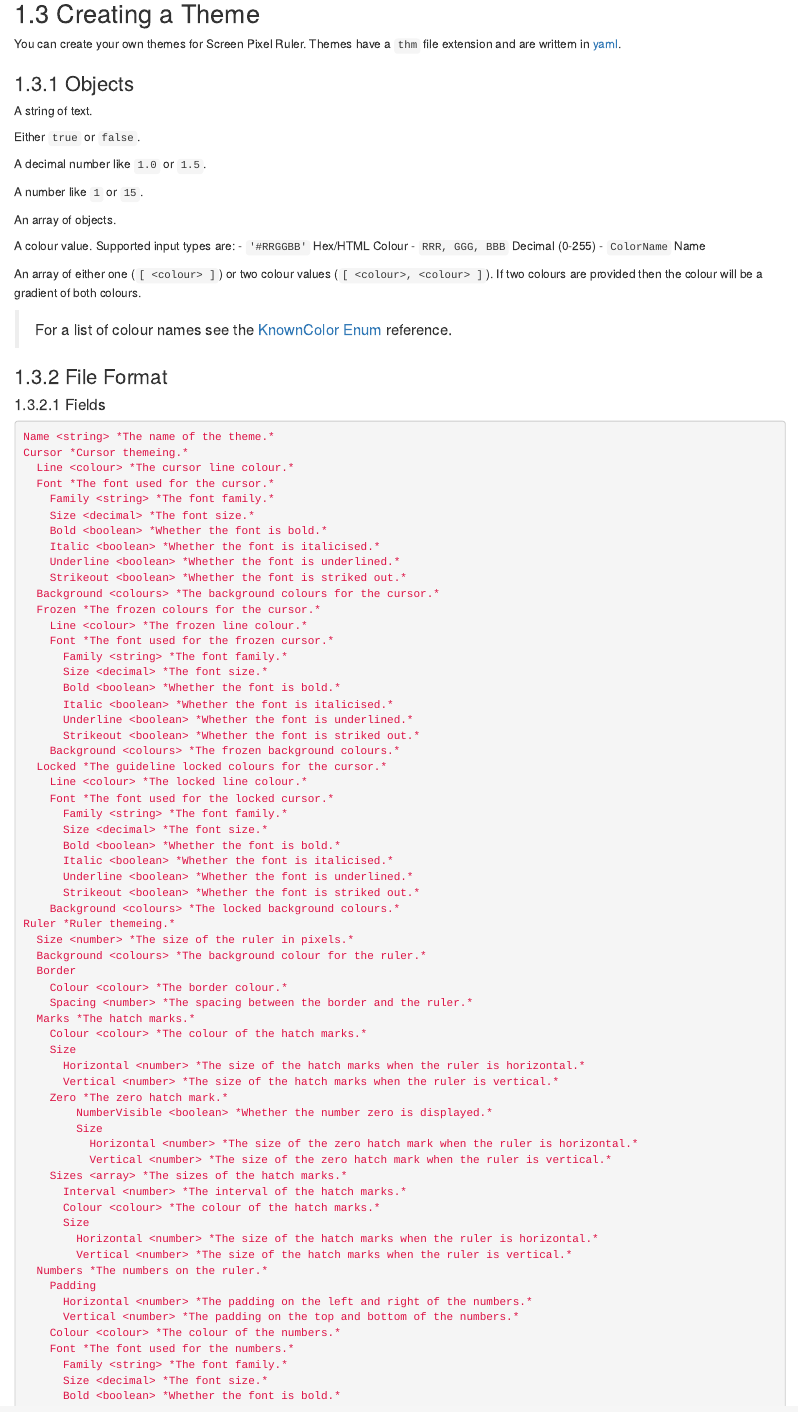
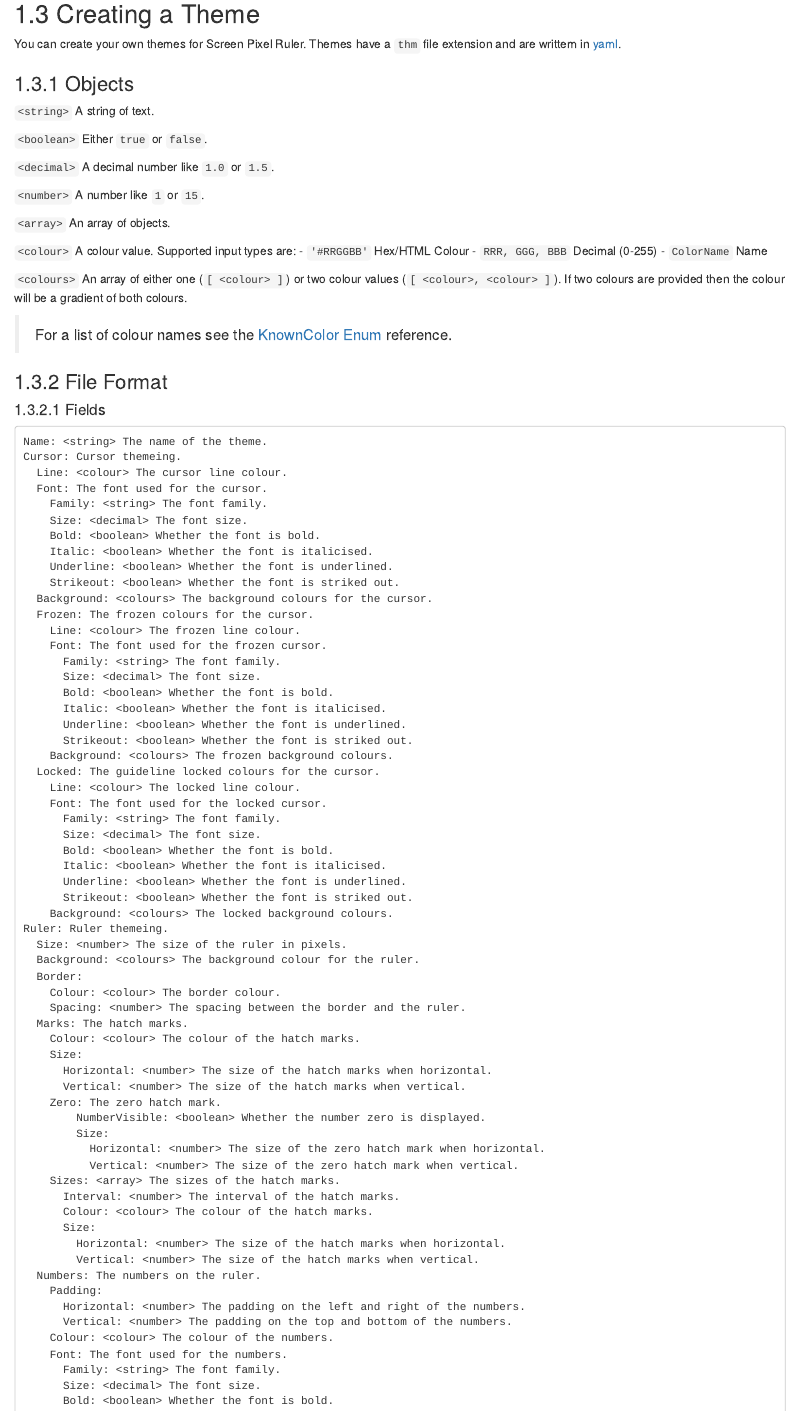
Before and after one commit to Cossey/ScreenPixelRuler2, an R Markdown document (Help/90-themes.rmd): the page in a window 1100 px wide, from 600 px down. Rendered offline with R 4.5, knitr and Pandoc, with nearby package versions; drawn as R Markdown's standard HTML page in place of the format the file asks for.

Commit message:
Further development of the Help documentation.

````diff
--- a/Help/90-themes.rmd
+++ b/Help/90-themes.rmd
@@ -60,66 +60,3 @@ If two colours are provided then the colour will be a gradient of both colours.
 
 #### Fields
 
-```yaml
-Name <string> *The name of the theme.*
-Cursor *Cursor themeing.*
-  Line <colour> *The cursor line colour.*
-  Font *The font used for the cursor.*
-    Family <string> *The font family.*
-    Size <decimal> *The font size.*
-    Bold <boolean> *Whether the font is bold.*
-    Italic <boolean> *Whether the font is italicised.*
-    Underline <boolean> *Whether the font is underlined.*
-    Strikeout <boolean> *Whether the font is striked out.*
-  Background <colours> *The background colours for the cursor.*
-  Frozen *The frozen colours for the cursor.*
-    Line <colour> *The frozen line colour.*
-    Font *The font used for the frozen cursor.*
-      Family <string> *The font family.*
-      Size <decimal> *The font size.*
-      Bold <boolean> *Whether the font is bold.*
-      Italic <boolean> *Whether the font is italicised.*
-      Underline <boolean> *Whether the font is underlined.*
-      Strikeout <boolean> *Whether the font is striked out.*
-    Background <colours> *The frozen background colours.*
-  Locked *The guideline locked colours for the cursor.*
-    Line <colour> *The locked line colour.*
-    Font *The font used for the locked cursor.*
-      Family <string> *The font family.*
-      Size <decimal> *The font size.*
-      Bold <boolean> *Whether the font is bold.*
-      Italic <boolean> *Whether the font is italicised.*
-      Underline <boolean> *Whether the font is underlined.*
-      Strikeout <boolean> *Whether the font is striked out.*
-    Background <colours> *The locked background colours.*
-Ruler *Ruler themeing.*
-  Size <number> *The size of the ruler in pixels.*
-  Background <colours> *The background colour for the ruler.*
-  Border
-    Colour <colour> *The border colour.*
-    Spacing <number> *The spacing between the border and the ruler.*
-  Marks *The hatch marks.*
-    Colour <colour> *The colour of the hatch marks.*
-    Size
-      Horizontal <number> *The size of the hatch marks when the ruler is horizontal.*
-      Vertical <number> *The size of the hatch marks when the ruler is vertical.*
-    Zero *The zero hatch mark.*
-        NumberVisible <boolean> *Whether the number zero is displayed.*
-        Size
-          Horizontal <number> *The size of the zero hatch mark when the ruler is horizontal.*
-          Vertical <number> *The size of the zero hatch mark when the ruler is vertical.*
-    Sizes <array> *The sizes of the hatch marks.*
-      Interval <number> *The interval of the hatch marks.*
-      Colour <colour> *The colour of the hatch marks.*
-      Size
-        Horizontal <number> *The size of the hatch marks when the ruler is horizontal.*
-        Vertical <number> *The size of the hatch marks when the ruler is vertical.*
-  Numbers *The numbers on the ruler.*
-    Padding
-      Horizontal <number> *The padding on the left and right of the numbers.*
-      Vertical <number> *The padding on the top and bottom of the numbers.*
-    Colour <colour> *The colour of the numbers.*
-    Font *The font used for the numbers.*
-      Family <string> *The font family.*
-      Size <decimal> *The font size.*
-      Bold <boolean> *Whether the font is bold.*
@@ -146,0 +64,62 @@ Ruler *Ruler themeing.*
+Name: <string> The name of the theme.
+Cursor: Cursor themeing.
+  Line: <colour> The cursor line colour.
+  Font: The font used for the cursor.
+    Family: <string> The font family.
+    Size: <decimal> The font size.
+    Bold: <boolean> Whether the font is bold.
+    Italic: <boolean> Whether the font is italicised.
+    Underline: <boolean> Whether the font is underlined.
+    Strikeout: <boolean> Whether the font is striked out.
+  Background: <colours> The background colours for the cursor.
+  Frozen: The frozen colours for the cursor.
+    Line: <colour> The frozen line colour.
+    Font: The font used for the frozen cursor.
+      Family: <string> The font family.
+      Size: <decimal> The font size.
+      Bold: <boolean> Whether the font is bold.
+      Italic: <boolean> Whether the font is italicised.
+      Underline: <boolean> Whether the font is underlined.
+      Strikeout: <boolean> Whether the font is striked out.
+    Background: <colours> The frozen background colours.
+  Locked: The guideline locked colours for the cursor.
+    Line: <colour> The locked line colour.
+    Font: The font used for the locked cursor.
+      Family: <string> The font family.
+      Size: <decimal> The font size.
+      Bold: <boolean> Whether the font is bold.
+      Italic: <boolean> Whether the font is italicised.
+      Underline: <boolean> Whether the font is underlined.
+      Strikeout: <boolean> Whether the font is striked out.
+    Background: <colours> The locked background colours.
+Ruler: Ruler themeing.
+  Size: <number> The size of the ruler in pixels.
+  Background: <colours> The background colour for the ruler.
+  Border:
+    Colour: <colour> The border colour.
+    Spacing: <number> The spacing between the border and the ruler.
+  Marks: The hatch marks.
+    Colour: <colour> The colour of the hatch marks.
+    Size:
+      Horizontal: <number> The size of the hatch marks when horizontal.
+      Vertical: <number> The size of the hatch marks when vertical.
+    Zero: The zero hatch mark.
+        NumberVisible: <boolean> Whether the number zero is displayed.
+        Size:
+          Horizontal: <number> The size of the zero hatch mark when horizontal.
+          Vertical: <number> The size of the zero hatch mark when vertical.
+    Sizes: <array> The sizes of the hatch marks.
+      Interval: <number> The interval of the hatch marks.
+      Colour: <colour> The colour of the hatch marks.
+      Size:
+        Horizontal: <number> The size of the hatch marks when horizontal.
+        Vertical: <number> The size of the hatch marks when vertical.
+  Numbers: The numbers on the ruler.
+    Padding:
+      Horizontal: <number> The padding on the left and right of the numbers.
+      Vertical: <number> The padding on the top and bottom of the numbers.
+    Colour: <colour> The colour of the numbers.
+    Font: The font used for the numbers.
+      Family: <string> The font family.
+      Size: <decimal> The font size.
+      Bold: <boolean> Whether the font is bold.
````
Also changed, not shown: Help/30-guideline.rmd (+40 -2 lines), Help/images/guideline-dialog.png (added), Help/90-themes.rmd (71 more changed lines).
